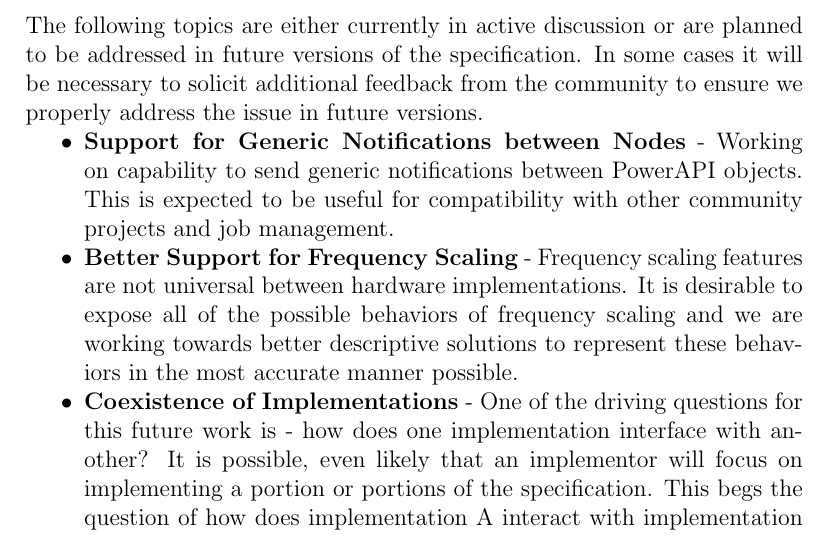
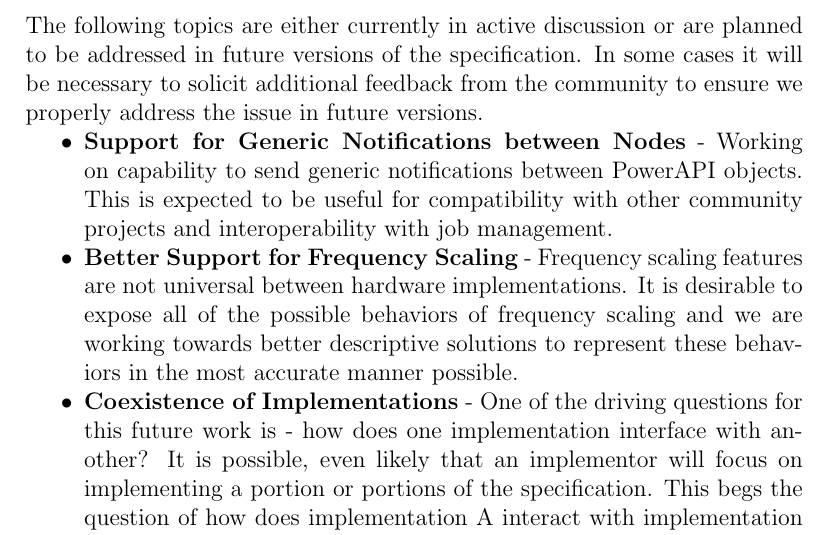
Before and after one commit to pwrapi/powerapi_spec, a LaTeX thesis (PowerAPI_Community.tex, which reads FutureVersion.tex): part of page 140 of 205, cut so that both start at the same text. Compiled offline with pdfLaTeX.

Commit message:
Update FutureVersion.tex
Sid suggested change

```diff
--- a/FutureVersion.tex
+++ b/FutureVersion.tex
@@ -5,7 +5,7 @@
 
 \begin{itemize}[noitemsep,nolistsep]
 
-\item{\textbf{Support for Generic Notifications between Nodes} - Working on capability to send generic notifications between PowerAPI objects. This is expected to be useful for compatibility with other community projects and job management.}
+\item{\textbf{Support for Generic Notifications between Nodes} - Working on capability to send generic notifications between PowerAPI objects. This is expected to be useful for compatibility with other community projects and interoperability with job management.}
 
 \item{\textbf{Better Support for Frequency Scaling} - Frequency scaling features are not universal between hardware implementations. It is desirable to expose all of the possible behaviors of frequency scaling and we are working towards better descriptive solutions to represent these behaviors in the most accurate manner possible.}
 
```
